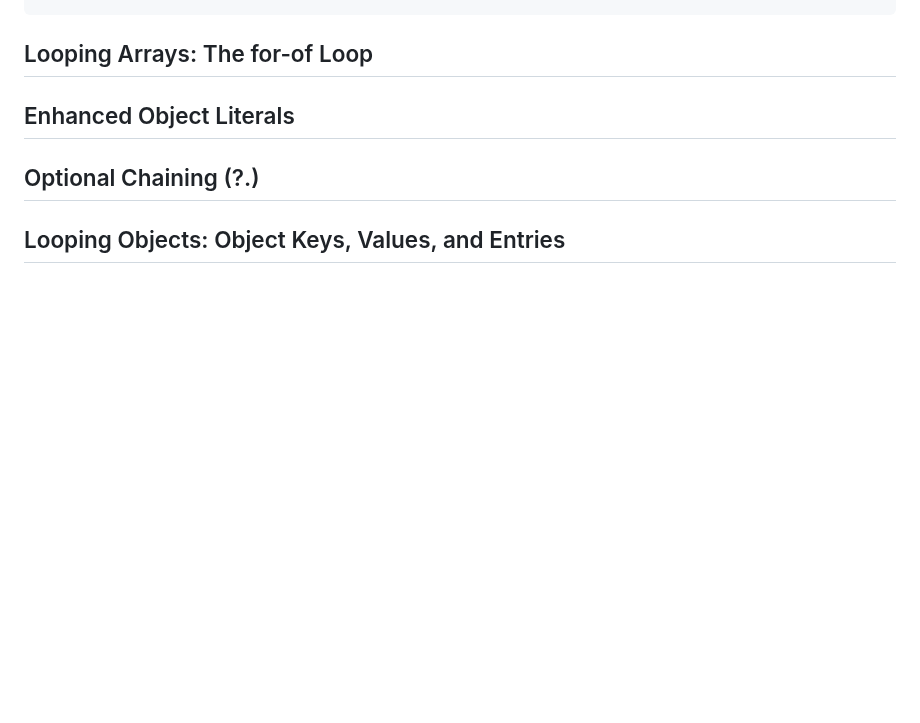
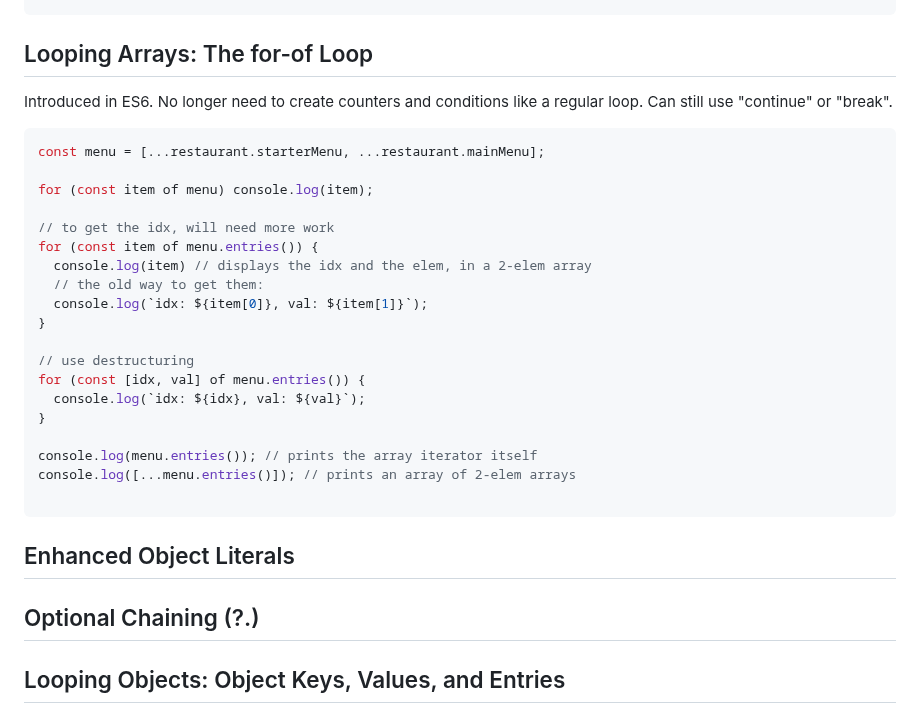
Before and after one commit to lisa-lumos/JavaScript, a Markdown page: 05-data-structures-operators-strings.md, the part around the change. Drawn GitHub-style; blank space fills up the shorter version.

Commit message:
add js for-of loop

````diff
--- a/05-data-structures-operators-strings.md
+++ b/05-data-structures-operators-strings.md
@@ -318,6 +318,29 @@ restaurant2.owner &&= '<anonymous>'; // this val will be '<anonymous>'
 ```
 
 ## Looping Arrays: The for-of Loop
+Introduced in ES6. No longer need to create counters and conditions like a regular loop. Can still use "continue" or "break".
+
+```js
+const menu = [...restaurant.starterMenu, ...restaurant.mainMenu];
+
+for (const item of menu) console.log(item);
+
+// to get the idx, will need more work
+for (const item of menu.entries()) {
+  console.log(item) // displays the idx and the elem, in a 2-elem array
+  // the old way to get them:
+  console.log(`idx: ${item[0]}, val: ${item[1]}`);
+}
+
+// use destructuring
+for (const [idx, val] of menu.entries()) {
+  console.log(`idx: ${idx}, val: ${val}`);
+}
+
+console.log(menu.entries()); // prints the array iterator itself
+console.log([...menu.entries()]); // prints an array of 2-elem arrays
+
+```
 
 ## Enhanced Object Literals
 
````
